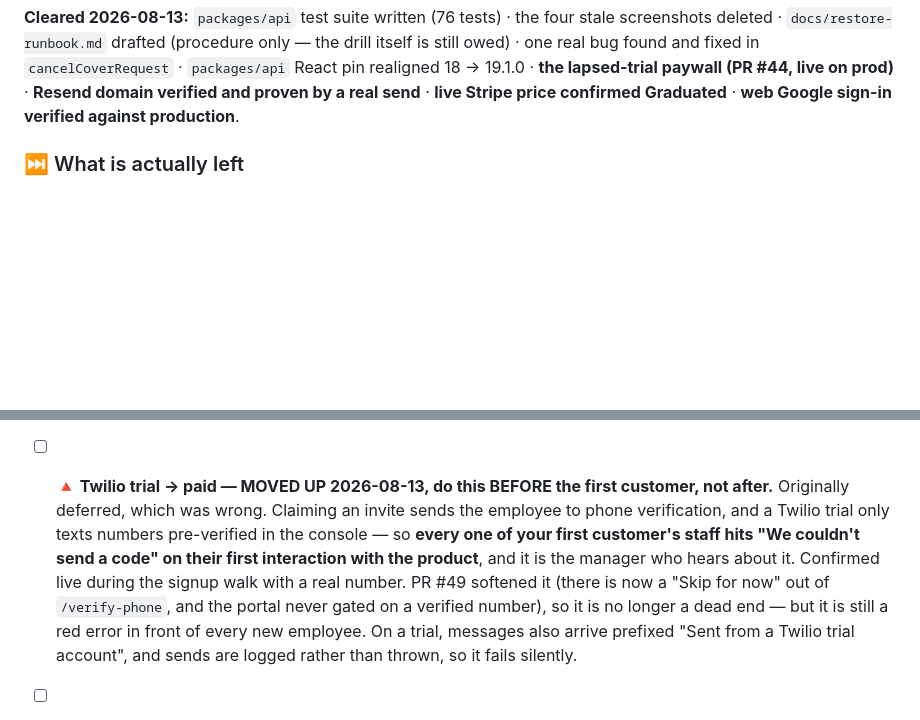
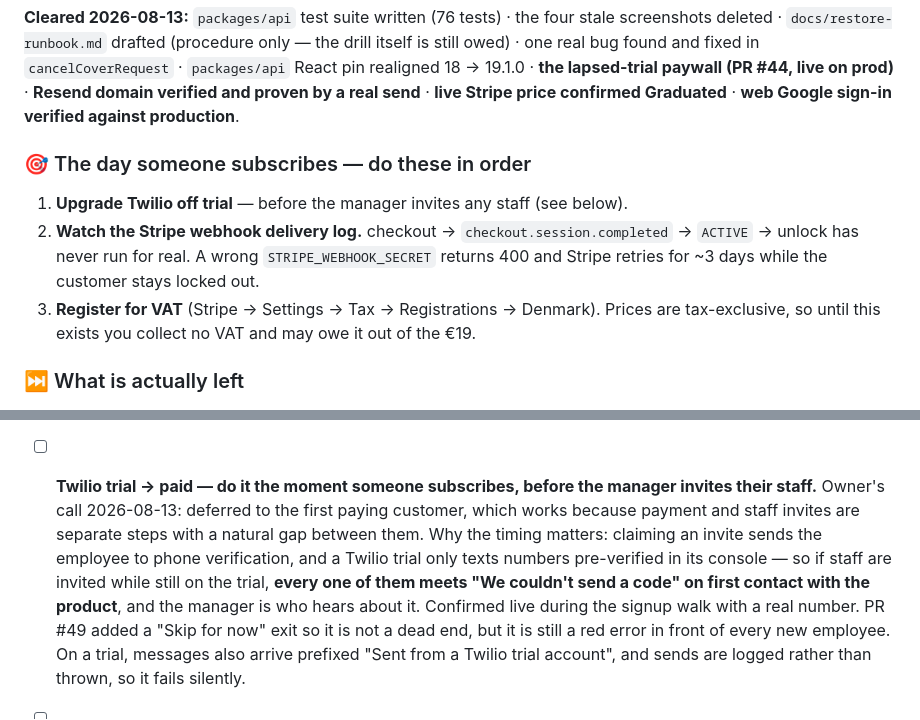
Before and after one commit to Gamborg0101/skemaka, a Markdown page: Before launch.md, 2 parts joined by grey strips. GitHub-like rendering; blank space fills up the shorter version.

Commit message:
docs(launch): add a first-customer runbook, and record the Twilio timing decision (#51)
Owner's call: Twilio and the VAT registration wait for the first paying
customer. That works, because payment and staff invites are separate steps
with a gap between them — the constraint is not 'before any customer' but
'before that customer invites their staff', or every employee meets a
failing SMS on first contact.

Collects the three day-one actions into one ordered list rather than
leaving them scattered across the blocker section.

Co-authored-by: Claude Opus 5 <noreply@anthropic.com>

```diff
--- a/Before launch.md
+++ b/Before launch.md
@@ -33,6 +33,16 @@ the drill itself is still owed) · one real bug found and fixed in
 lapsed-trial paywall (PR #44, live on prod)** · **Resend domain verified and
 proven by a real send** · **live Stripe price confirmed Graduated** · **web
 Google sign-in verified against production**.
+
+### 🎯 The day someone subscribes — do these in order
+
+1. **Upgrade Twilio off trial** — before the manager invites any staff (see below).
+2. **Watch the Stripe webhook delivery log.** checkout → `checkout.session.completed`
+   → `ACTIVE` → unlock has never run for real. A wrong `STRIPE_WEBHOOK_SECRET`
+   returns 400 and Stripe retries for ~3 days while the customer stays locked out.
+3. **Register for VAT** (Stripe → Settings → Tax → Registrations → Denmark).
+   Prices are tax-exclusive, so until this exists you collect no VAT and may owe
+   it out of the €19.
 
 ### ⏭️ What is actually left
 
@@ -128,16 +138,17 @@ Google sign-in verified against production**.
       (needs the CVR). **Deferred by owner to the first paying customer**; the
       risk of deferring is that the first sale collects no VAT while you may
       still owe it out of the €19.
-- [ ] **🔺 Twilio trial → paid — MOVED UP 2026-08-13, do this BEFORE the first
-      customer, not after.** Originally deferred, which was wrong. Claiming an
-      invite sends the employee to phone verification, and a Twilio trial only
-      texts numbers pre-verified in the console — so **every one of your first
-      customer's staff hits "We couldn't send a code" on their first
-      interaction with the product**, and it is the manager who hears about it.
-      Confirmed live during the signup walk with a real number.
-      PR #49 softened it (there is now a "Skip for now" out of `/verify-phone`,
-      and the portal never gated on a verified number), so it is no longer a
-      dead end — but it is still a red error in front of every new employee.
+- [ ] **Twilio trial → paid — do it the moment someone subscribes, before the
+      manager invites their staff.** Owner's call 2026-08-13: deferred to the
+      first paying customer, which works because payment and staff invites are
+      separate steps with a natural gap between them.
+      Why the timing matters: claiming an invite sends the employee to phone
+      verification, and a Twilio trial only texts numbers pre-verified in its
+      console — so if staff are invited while still on the trial, **every one of
+      them meets "We couldn't send a code" on first contact with the product**,
+      and the manager is who hears about it. Confirmed live during the signup
+      walk with a real number. PR #49 added a "Skip for now" exit so it is not a
+      dead end, but it is still a red error in front of every new employee.
       On a trial, messages also arrive prefixed "Sent from a Twilio trial
       account", and sends are logged rather than thrown, so it fails silently.
 - [ ] **Check the live Stripe delivery log right after the first real
```
